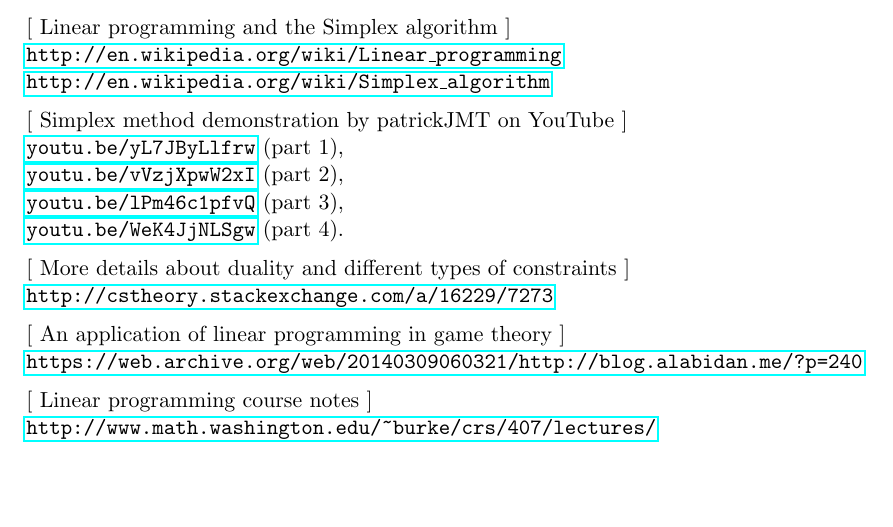
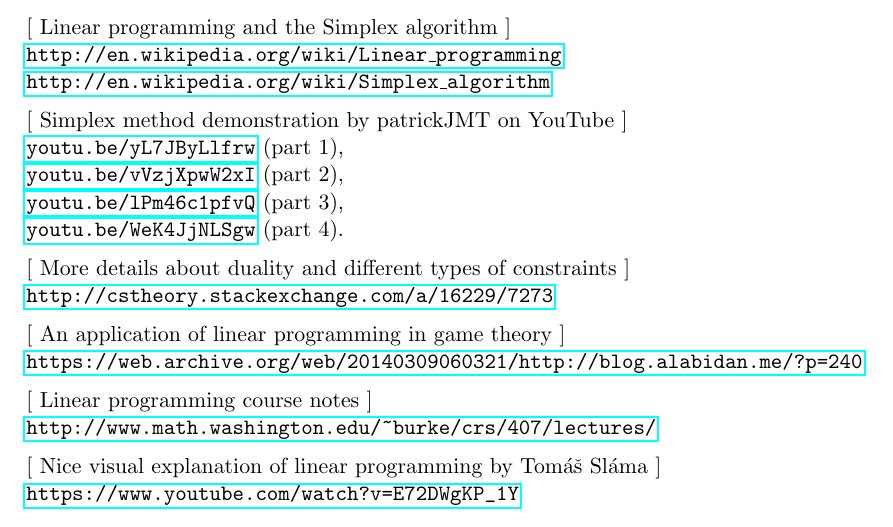
Before and after one commit to minireference/linear_programming, a LaTeX document (tutorial.tex): part of page 21 of 21, cut so that both start at the same text, the shorter picture padded with empty space. The pictures show the PDF file tutorial.pdf that the author committed with the source.

Commit message:
Added link to LP video explainer by Tomáš Sláma

```diff
--- a/tutorial.tex
+++ b/tutorial.tex
@@ -1418,6 +1419,12 @@
 		\href{http://www.math.washington.edu/~burke/crs/407/lectures/}
 	            {\texttt{http://www.math.washington.edu/\textasciitilde{}burke/crs/407/lectures/}}
 
+		\medskip
+		\noindent
+		[ Nice visual explanation of linear programming by Tom\'a\v{s} Sl\'ama ] \\
+		\href{https://www.youtube.com/watch?v=E72DWgKP_1Y}
+	            {\texttt{https://www.youtube.com/watch?v=E72DWgKP\char`_1Y}}
+
 
 
 
```
Also changed, not shown: tutorial.pdf, tutorial.tex (1 more changed lines).
